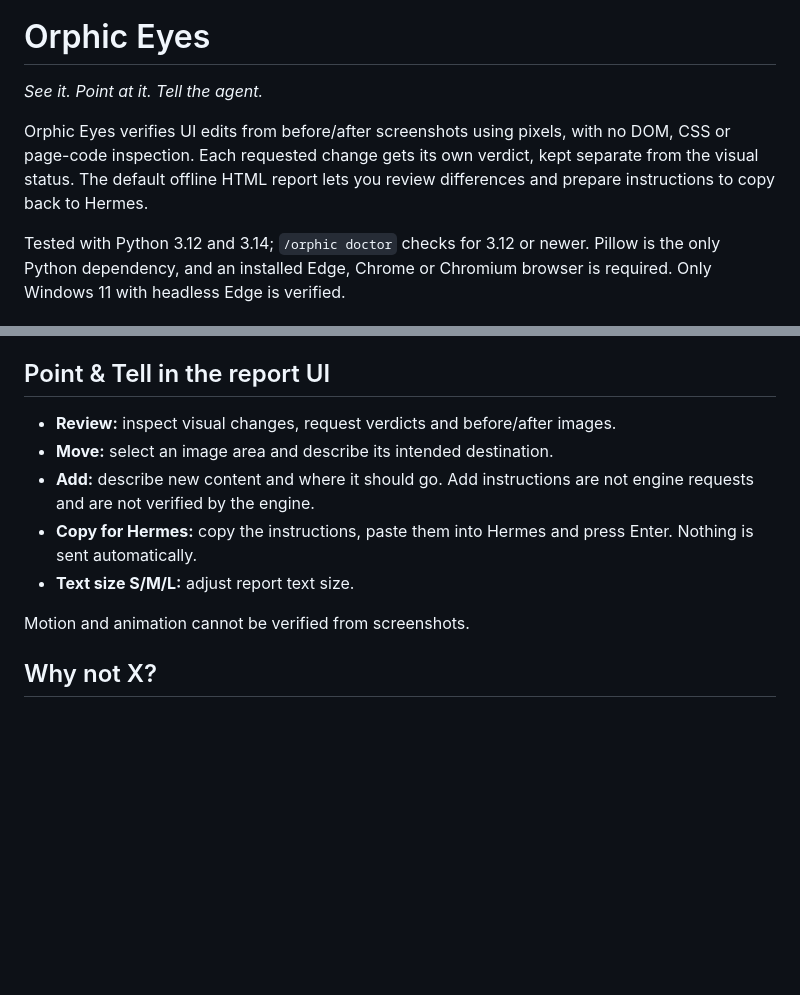
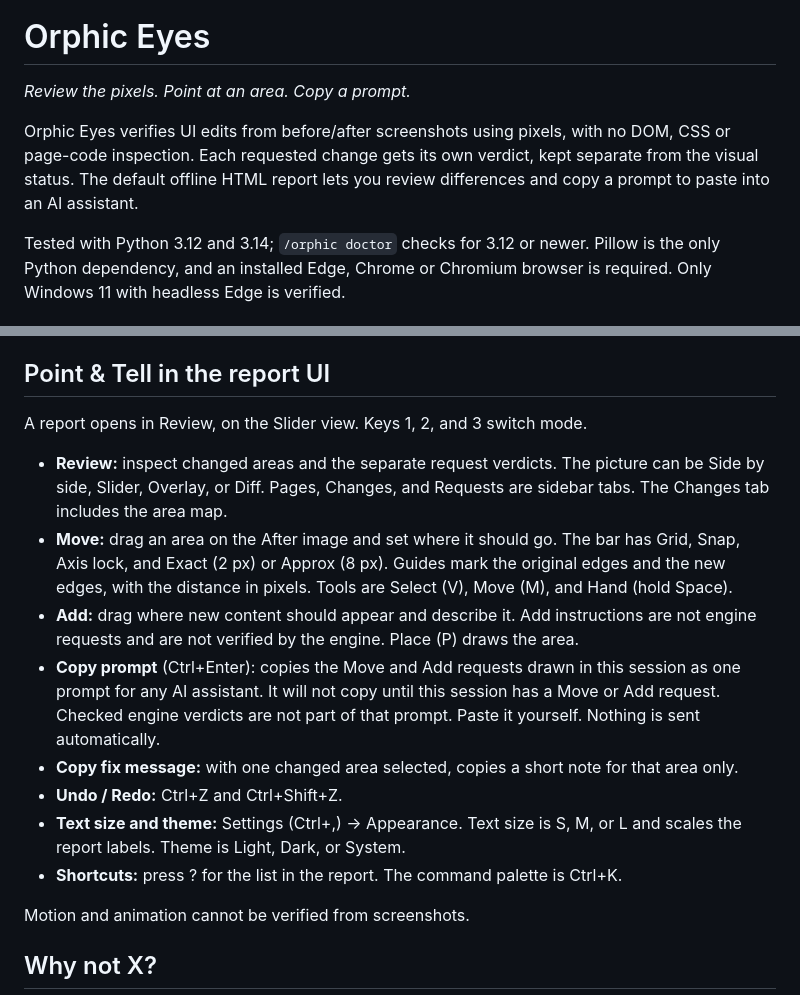
Before and after one commit to Ilham-Musyafa/Orphic-Eyes, a Markdown page: README.md, 2 parts joined by grey strips. Rendered like a GitHub page; blank space fills up the shorter version.

Commit message:
docs: refresh README screenshots for the current report UI
Replace the review screenshot and add Move and Add shots rendered from the current report template with the Lumen Demo data. Describe Copy prompt, Copy fix message, theme, text size, and shortcuts as they are in the template.

Co-authored-by: Ilham-Musyafa <Ilham-Musyafa@users.noreply.github.com>

```diff
--- a/README.md
+++ b/README.md
@@ -4,12 +4,12 @@
 
 # Orphic Eyes
 
-*See it. Point at it. Tell the agent.*
+*Review the pixels. Point at an area. Copy a prompt.*
 
 Orphic Eyes verifies UI edits from before/after screenshots using pixels, with no
 DOM, CSS or page-code inspection. Each requested change gets its own verdict,
 kept separate from the visual status. The default offline HTML report lets you
-review differences and prepare instructions to copy back to Hermes.
+review differences and copy a prompt to paste into an AI assistant.
 
 Tested with Python 3.12 and 3.14; `/orphic doctor` checks for 3.12 or newer.
 Pillow is the only Python dependency, and an installed Edge, Chrome or Chromium
@@ -72,13 +75,29 @@ select one explicitly: `py -3.12 -B demo/run_demo.py --repeat 2`.
 
 ## Point & Tell in the report UI
 
-- **Review:** inspect visual changes, request verdicts and before/after images.
-- **Move:** select an image area and describe its intended destination.
-- **Add:** describe new content and where it should go. Add instructions are
-  not engine requests and are not verified by the engine.
-- **Copy for Hermes:** copy the instructions, paste them into Hermes and press
-  Enter. Nothing is sent automatically.
-- **Text size S/M/L:** adjust report text size.
+A report opens in Review, on the Slider view. Keys 1, 2, and 3 switch mode.
+
+- **Review:** inspect changed areas and the separate request verdicts. The
+  picture can be Side by side, Slider, Overlay, or Diff. Pages, Changes, and
+  Requests are sidebar tabs. The Changes tab includes the area map.
+- **Move:** drag an area on the After image and set where it should go. The bar
+  has Grid, Snap, Axis lock, and Exact (2 px) or Approx (8 px). Guides mark the
+  original edges and the new edges, with the distance in pixels. Tools are
+  Select (V), Move (M), and Hand (hold Space).
+- **Add:** drag where new content should appear and describe it. Add
+  instructions are not engine requests and are not verified by the engine.
+  Place (P) draws the area.
+- **Copy prompt** (Ctrl+Enter): copies the Move and Add requests drawn in this
+  session as one prompt for any AI assistant. It will not copy until this
+  session has a Move or Add request. Checked engine verdicts are not part of
+  that prompt. Paste it yourself. Nothing is sent automatically.
+- **Copy fix message:** with one changed area selected, copies a short note for
+  that area only.
+- **Undo / Redo:** Ctrl+Z and Ctrl+Shift+Z.
+- **Text size and theme:** Settings (Ctrl+,) → Appearance. Text size is S, M,
+  or L and scales the report labels. Theme is Light, Dark, or System.
+- **Shortcuts:** press ? for the list in the report. The command palette is
+  Ctrl+K.
 
 Motion and animation cannot be verified from screenshots.
 
```
Also changed, not shown: other parts of README.md (+7 -4 lines), docs/images/add-mode.png (added), docs/images/move-guides.png (added), docs/images/review-verdicts.png.
